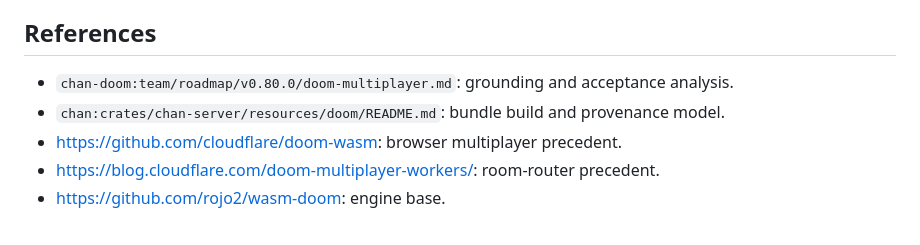
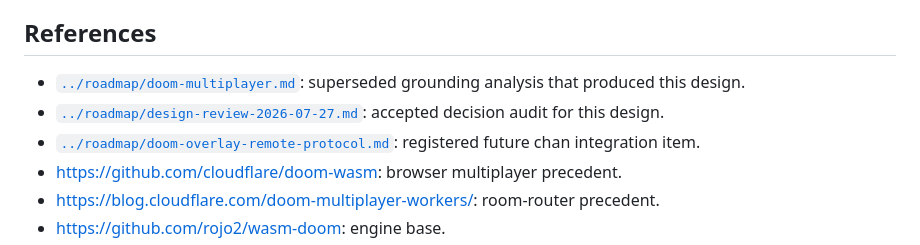
Before and after one commit to fiorix/chan-ext-doom, a Markdown page: docs/design.md, the part around the change. Rendered like a GitHub page.

Commit message:
docs: point design references at local roadmap

```diff
--- a/docs/design.md
+++ b/docs/design.md
@@ -133,8 +133,9 @@ The end-to-end browser invariant is bilateral agreement at the same exit: both p
 
 ## References
 
-- `chan-doom:team/roadmap/v0.80.0/doom-multiplayer.md`: grounding and acceptance analysis.
-- `chan:crates/chan-server/resources/doom/README.md`: bundle build and provenance model.
+- [`../roadmap/doom-multiplayer.md`](../roadmap/doom-multiplayer.md): superseded grounding analysis that produced this design.
+- [`../roadmap/design-review-2026-07-27.md`](../roadmap/design-review-2026-07-27.md): accepted decision audit for this design.
+- [`../roadmap/doom-overlay-remote-protocol.md`](../roadmap/doom-overlay-remote-protocol.md): registered future chan integration item.
 - https://github.com/cloudflare/doom-wasm: browser multiplayer precedent.
 - https://blog.cloudflare.com/doom-multiplayer-workers/: room-router precedent.
 - https://github.com/rojo2/wasm-doom: engine base.
```
